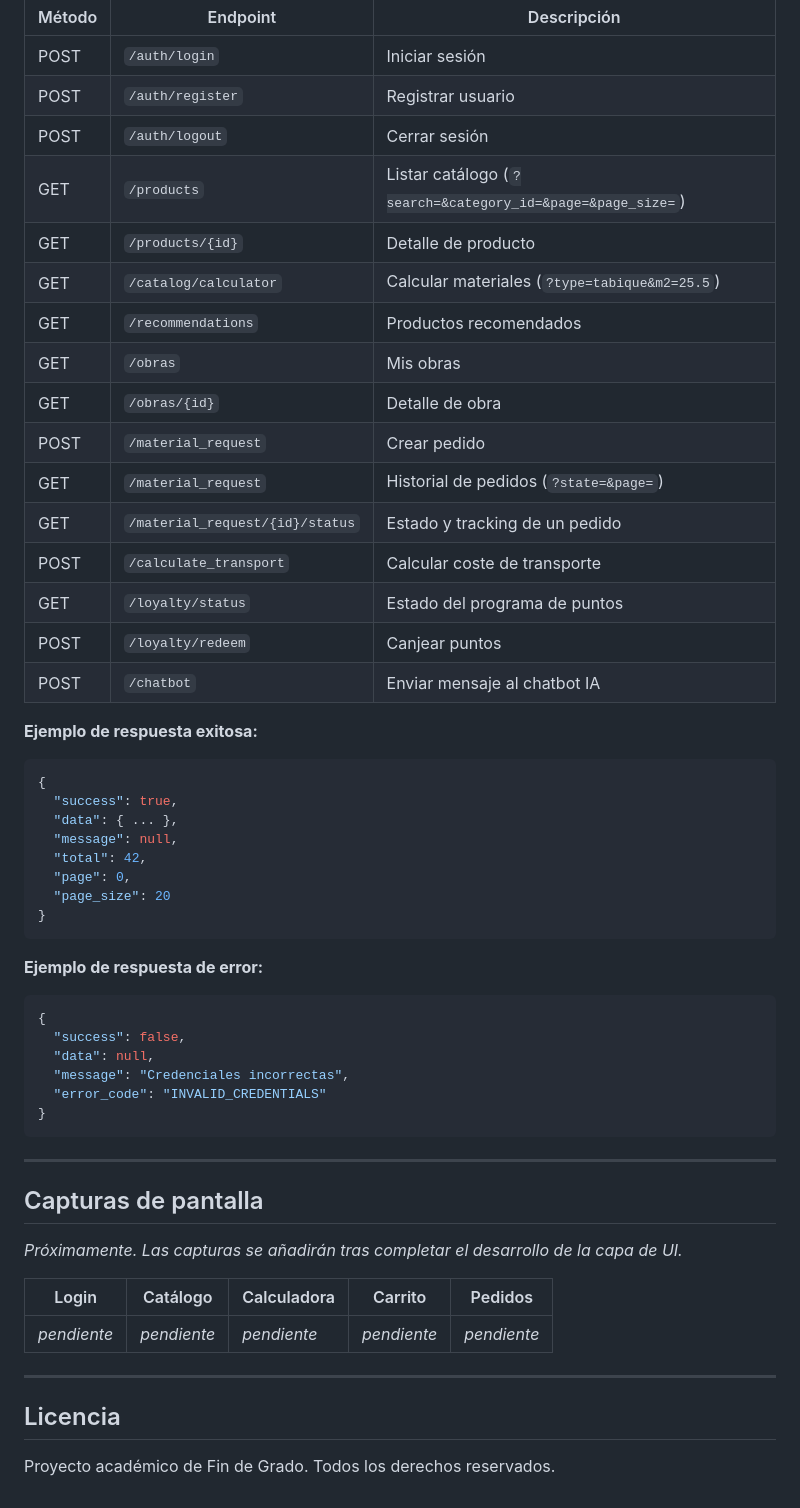
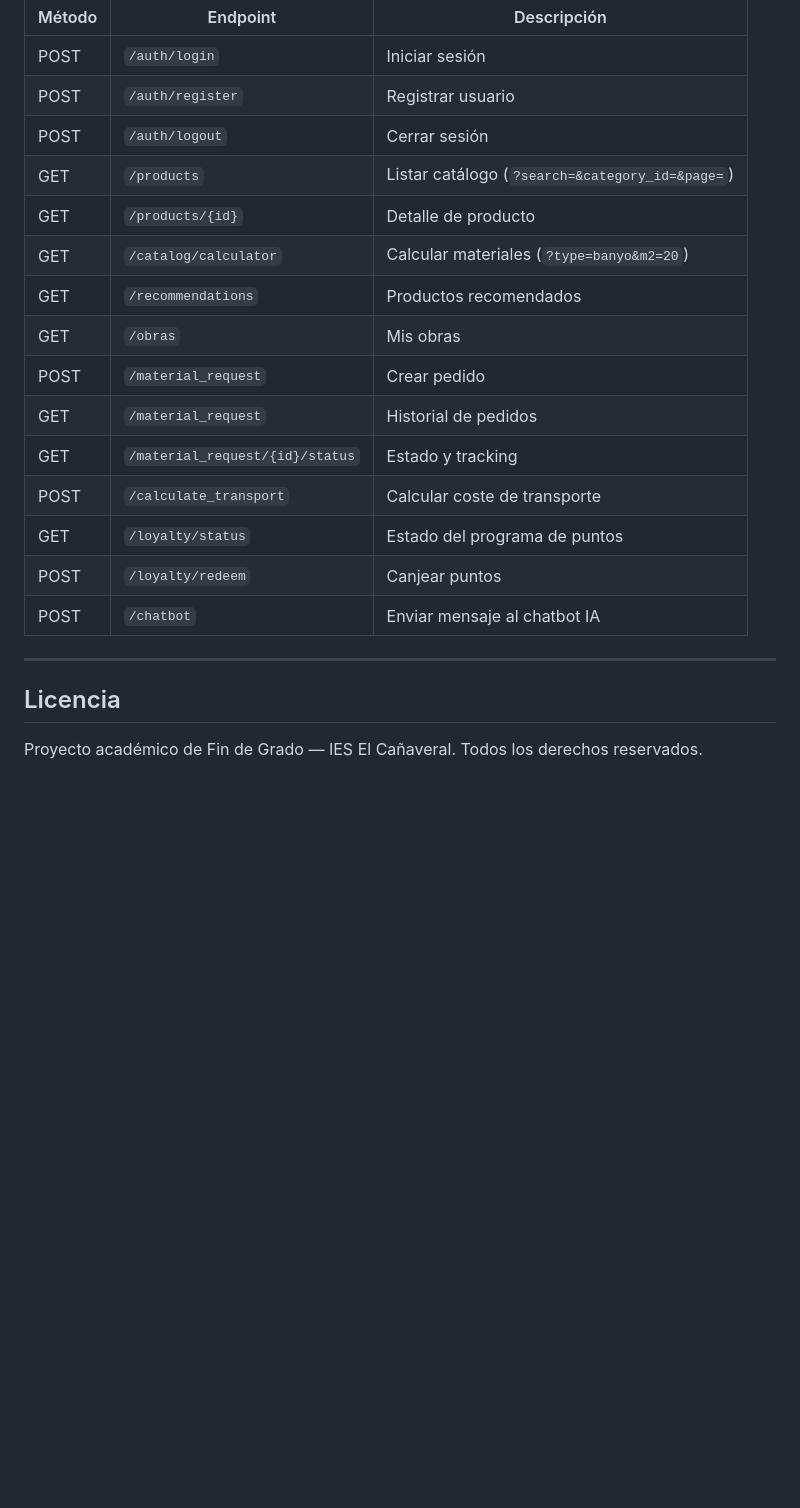
Before and after one commit to manghiuc/tfg-construccion-marketplace, a Markdown page: README.md, the part around one of its changes. Rendered like a GitHub page; blank space fills up the shorter version.

````diff
--- a/README.md
+++ b/README.md
@@ -232,56 +227,21 @@ Todos los endpoints tienen el prefijo `/api/v1` y requieren el header `Authoriza
 | POST | `/auth/login` | Iniciar sesión |
 | POST | `/auth/register` | Registrar usuario |
 | POST | `/auth/logout` | Cerrar sesión |
-| GET | `/products` | Listar catálogo (`?search=&category_id=&page=&page_size=`) |
+| GET | `/products` | Listar catálogo (`?search=&category_id=&page=`) |
 | GET | `/products/{id}` | Detalle de producto |
-| GET | `/catalog/calculator` | Calcular materiales (`?type=tabique&m2=25.5`) |
+| GET | `/catalog/calculator` | Calcular materiales (`?type=banyo&m2=20`) |
 | GET | `/recommendations` | Productos recomendados |
 | GET | `/obras` | Mis obras |
-| GET | `/obras/{id}` | Detalle de obra |
 | POST | `/material_request` | Crear pedido |
-| GET | `/material_request` | Historial de pedidos (`?state=&page=`) |
-| GET | `/material_request/{id}/status` | Estado y tracking de un pedido |
+| GET | `/material_request` | Historial de pedidos |
+| GET | `/material_request/{id}/status` | Estado y tracking |
 | POST | `/calculate_transport` | Calcular coste de transporte |
 | GET | `/loyalty/status` | Estado del programa de puntos |
 | POST | `/loyalty/redeem` | Canjear puntos |
 | POST | `/chatbot` | Enviar mensaje al chatbot IA |
 
-**Ejemplo de respuesta exitosa:**
-
-```json
-{
-  "success": true,
-  "data": { ... },
-  "message": null,
-  "total": 42,
-  "page": 0,
-  "page_size": 20
-}
-```
-
-**Ejemplo de respuesta de error:**
-
-```json
-{
-  "success": false,
-  "data": null,
-  "message": "Credenciales incorrectas",
-  "error_code": "INVALID_CREDENTIALS"
-}
-```
-
----
-
-## Capturas de pantalla
-
-*Próximamente. Las capturas se añadirán tras completar el desarrollo de la capa de UI.*
-
-| Login | Catálogo | Calculadora | Carrito | Pedidos |
-|-------|----------|-------------|---------|---------|
-| *pendiente* | *pendiente* | *pendiente* | *pendiente* | *pendiente* |
-
 ---
 
 ## Licencia
 
-Proyecto académico de Fin de Grado. Todos los derechos reservados.
+Proyecto académico de Fin de Grado — IES El Cañaveral. Todos los derechos reservados.
````
Also changed, not shown: other parts of README.md (+92 -97 lines).
